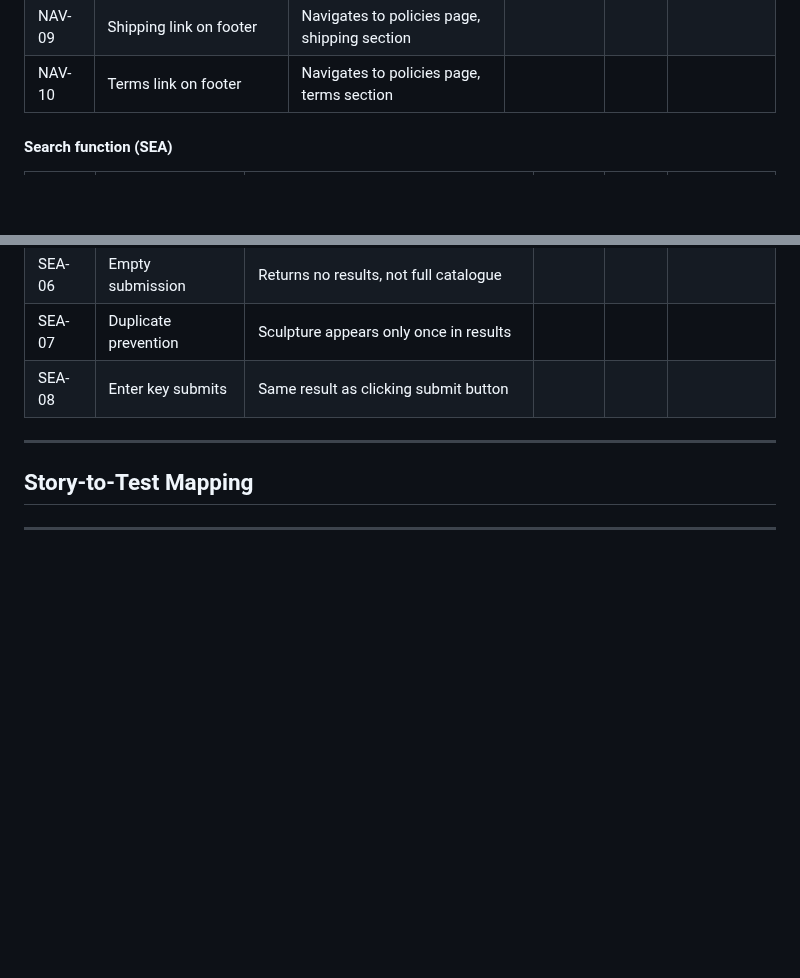
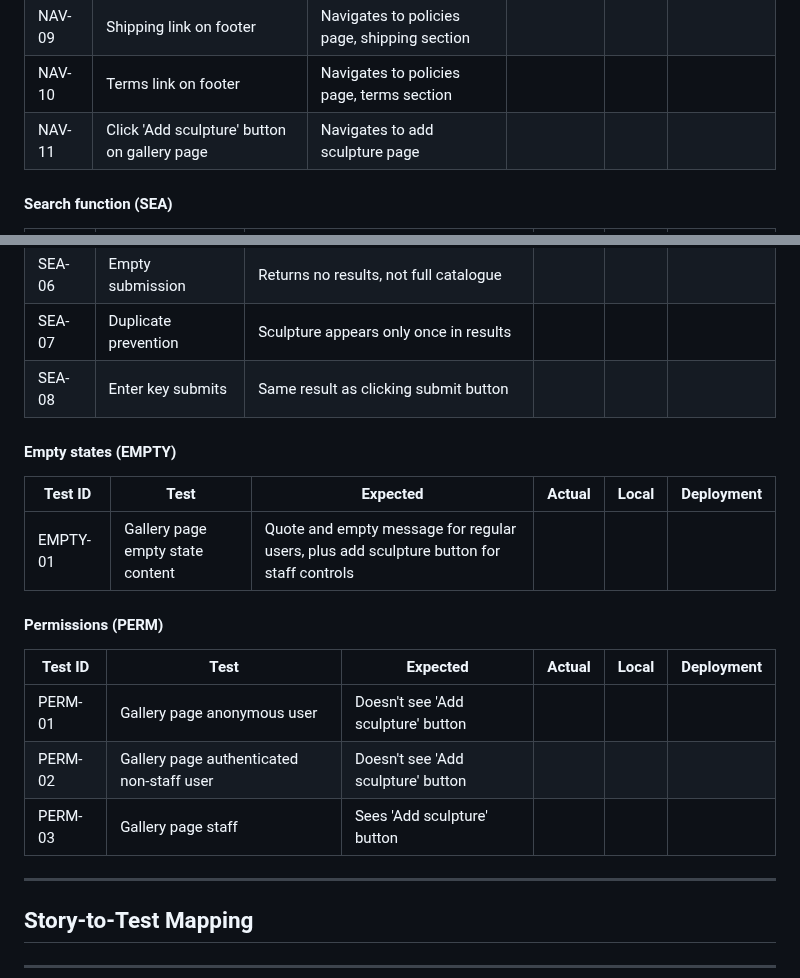
Before and after one commit to VeronicaTeodorof/timefull-timeless, a Markdown page: TESTING.md, 2 parts joined by grey strips. Rendered like a GitHub page; blank space fills up the shorter version.

Commit message:
docs: add test matrices for empty state gallery page and gallery page permissions

```diff
--- a/TESTING.md
+++ b/TESTING.md
@@ -182,6 +182,7 @@ Two tests were written to capture this:
 | NAV-08 | Log out link (authenticated) | Logs out, redirects to home page | As expected | Pass | |
 | NAV-09 | Shipping link on footer | Navigates to policies page, shipping section | | | |
 | NAV-10 | Terms link on footer | Navigates to policies page, terms section | | | |
+| NAV-11 | Click 'Add sculpture' button on gallery page | Navigates to add sculpture page | | | |
 
 
 #### Search function (SEA)
@@ -196,6 +197,20 @@ Two tests were written to capture this:
 | SEA-06 | Empty submission | Returns no results, not full catalogue | | | |
 | SEA-07 | Duplicate prevention | Sculpture appears only once in results | | | |
 | SEA-08 | Enter key submits | Same result as clicking submit button | | | |
+
+#### Empty states (EMPTY)
+
+| Test ID | Test | Expected | Actual | Local | Deployment |
+|---------|------|----------|--------|-------|------------|
+| EMPTY-01 | Gallery page empty state content | Quote and empty message for regular users, plus add sculpture button for staff controls | | | |
+
+#### Permissions (PERM)
+
+| Test ID | Test | Expected | Actual | Local | Deployment |
+|---------|------|----------|--------|-------|------------|
+| PERM-01 | Gallery page anonymous user | Doesn't see 'Add sculpture' button | | | |
+| PERM-02 | Gallery page authenticated non-staff user | Doesn't see 'Add sculpture' button | | | |
+| PERM-03 | Gallery page staff | Sees 'Add sculpture' button | | | |
 ---
 
 ## Story-to-Test Mapping
```
